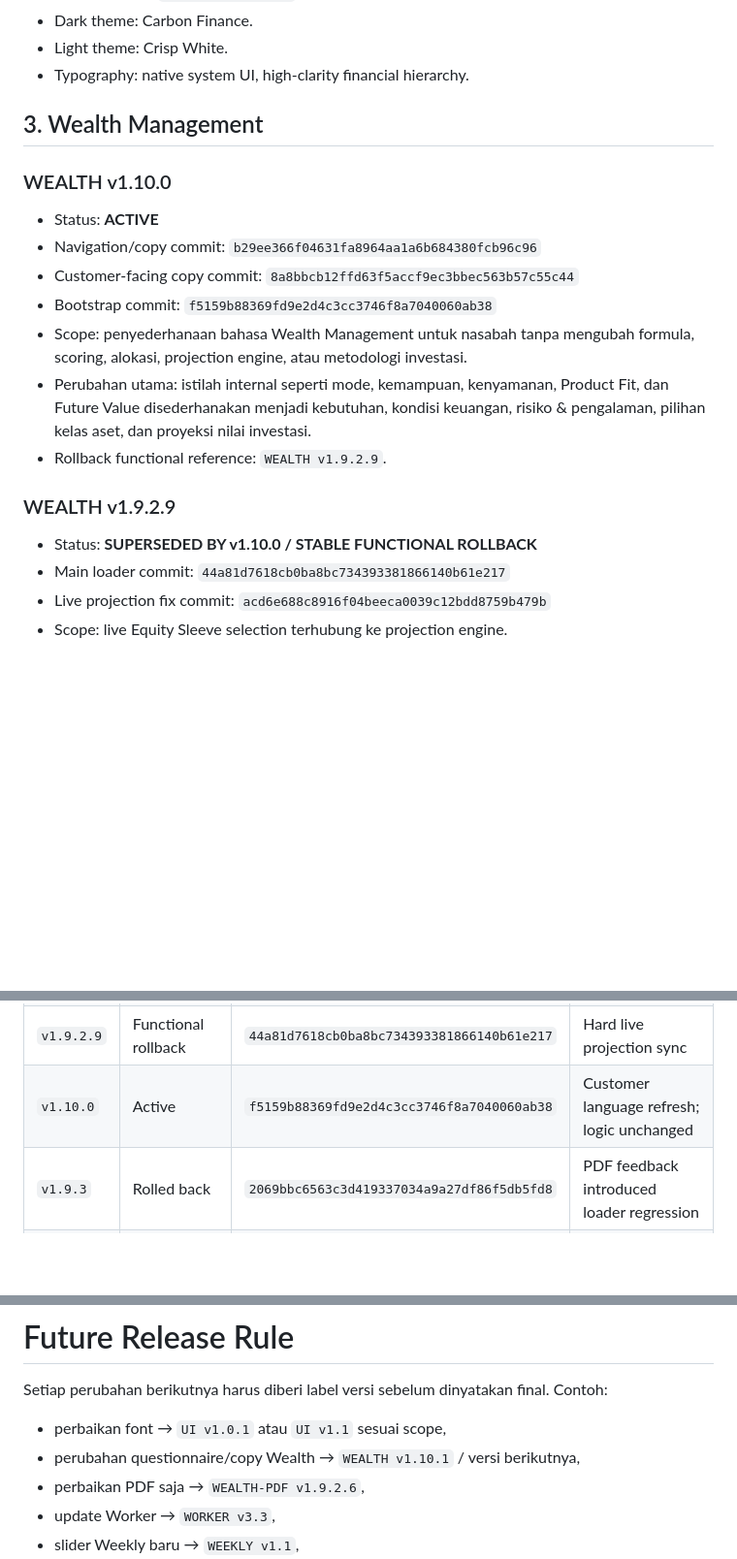
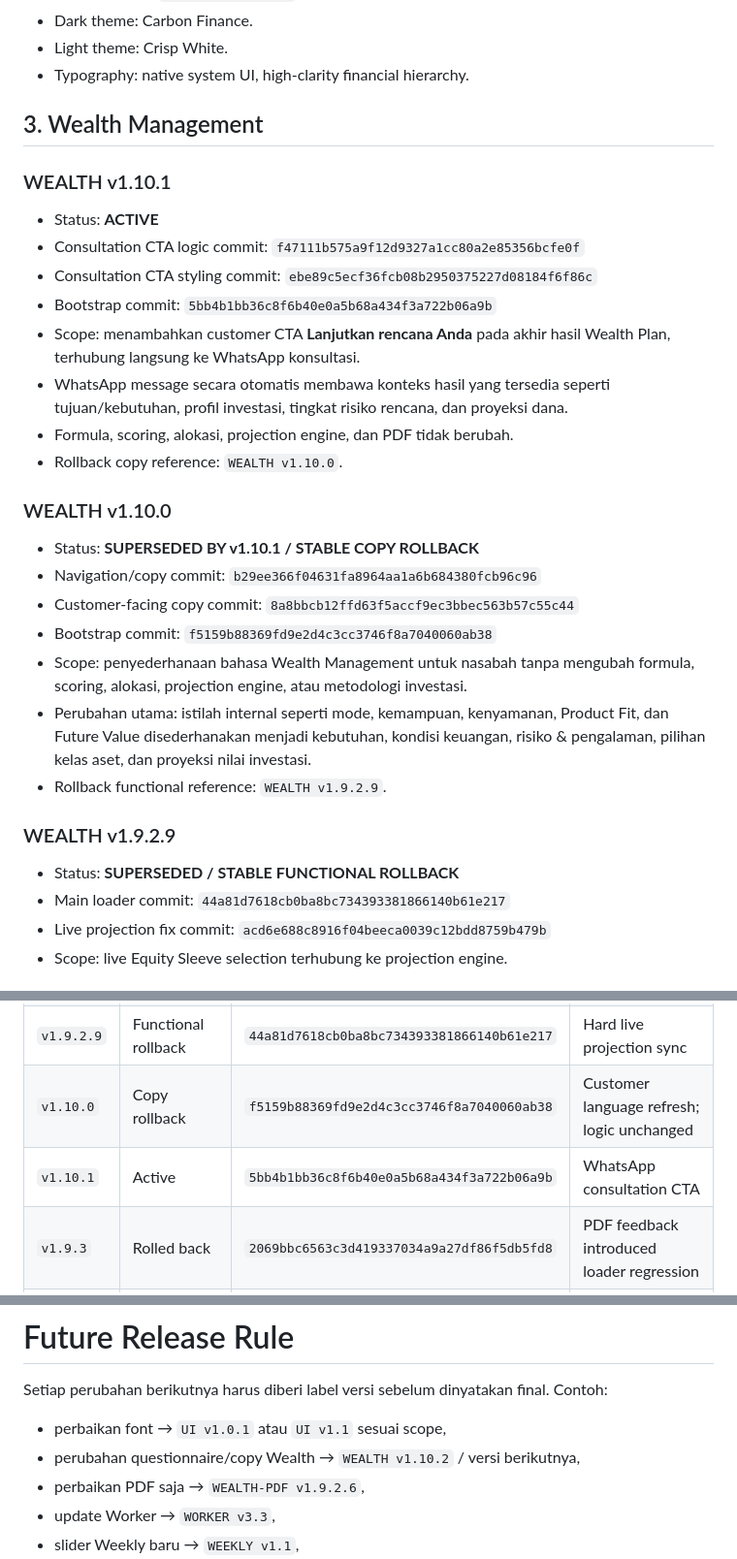
Before and after one commit to momzain-hub/analisaku-com, a Markdown page: VERSION_REGISTRY.md, 3 parts joined by grey strips. Shown at 97% size. GitHub-like rendering; blank space fills up the shorter version.

Commit message:
Register Wealth v1.10.1 consultation CTA

```diff
--- a/VERSION_REGISTRY.md
+++ b/VERSION_REGISTRY.md
@@ -72,8 +72,18 @@ Setiap versi stabil wajib memiliki:
 
 ## 3. Wealth Management
 
+### WEALTH v1.10.1
+- Status: **ACTIVE**
+- Consultation CTA logic commit: `f47111b575a9f12d9327a1cc80a2e85356bcfe0f`
+- Consultation CTA styling commit: `ebe89c5ecf36fcb08b2950375227d08184f6f86c`
+- Bootstrap commit: `5bb4b1bb36c8f6b40e0a5b68a434f3a722b06a9b`
+- Scope: menambahkan customer CTA **Lanjutkan rencana Anda** pada akhir hasil Wealth Plan, terhubung langsung ke WhatsApp konsultasi.
+- WhatsApp message secara otomatis membawa konteks hasil yang tersedia seperti tujuan/kebutuhan, profil investasi, tingkat risiko rencana, dan proyeksi dana.
+- Formula, scoring, alokasi, projection engine, dan PDF tidak berubah.
+- Rollback copy reference: `WEALTH v1.10.0`.
+
 ### WEALTH v1.10.0
-- Status: **ACTIVE**
+- Status: **SUPERSEDED BY v1.10.1 / STABLE COPY ROLLBACK**
 - Navigation/copy commit: `b29ee366f04631fa8964aa1a6b684380fcb96c96`
 - Customer-facing copy commit: `8a8bbcb12ffd63f5accf9ec3bbec563b57c55c44`
 - Bootstrap commit: `f5159b88369fd9e2d4c3cc3746f8a7040060ab38`
@@ -82,7 +92,7 @@ Setiap versi stabil wajib memiliki:
 - Rollback functional reference: `WEALTH v1.9.2.9`.
 
 ### WEALTH v1.9.2.9
-- Status: **SUPERSEDED BY v1.10.0 / STABLE FUNCTIONAL ROLLBACK**
+- Status: **SUPERSEDED / STABLE FUNCTIONAL ROLLBACK**
 - Main loader commit: `44a81d7618cb0ba8bc734393381866140b61e217`
 - Live projection fix commit: `acd6e688c8916f04beeca0039c12bdd8759b479b`
 - Scope: live Equity Sleeve selection terhubung ke projection engine.
@@ -119,7 +129,8 @@ Setiap versi stabil wajib memiliki:
 | `v1.9.2.7` | Included current | `759519b4e394c837031a6f67921a8560279ee7d9` | Grouped asset sleeve |
 | `v1.9.2.8` | Superseded | `731cca010711eed956a9cab29e7942315fd66f94` | Equity Sleeve projection sync |
 | `v1.9.2.9` | Functional rollback | `44a81d7618cb0ba8bc734393381866140b61e217` | Hard live projection sync |
-| `v1.10.0` | Active | `f5159b88369fd9e2d4c3cc3746f8a7040060ab38` | Customer language refresh; logic unchanged |
+| `v1.10.0` | Copy rollback | `f5159b88369fd9e2d4c3cc3746f8a7040060ab38` | Customer language refresh; logic unchanged |
+| `v1.10.1` | Active | `5bb4b1bb36c8f6b40e0a5b68a434f3a722b06a9b` | WhatsApp consultation CTA |
 | `v1.9.3` | Rolled back | `2069bbc6563c3d419337034a9a27df86f5db5fd8` | PDF feedback introduced loader regression |
 | `v1.9.4` | Rolled back | `495174418d68e6872cdee5e7f4c34e326b5c091c` | Temporary bundle restore attempt |
 
@@ -187,7 +199,7 @@ Jangan melakukan rollback silang antar-modul kecuali instruksi menyebutkannya se
 Setiap perubahan berikutnya harus diberi label versi sebelum dinyatakan final. Contoh:
 
 - perbaikan font → `UI v1.0.1` atau `UI v1.1` sesuai scope,
-- perubahan questionnaire/copy Wealth → `WEALTH v1.10.1` / versi berikutnya,
+- perubahan questionnaire/copy Wealth → `WEALTH v1.10.2` / versi berikutnya,
 - perbaikan PDF saja → `WEALTH-PDF v1.9.2.6`,
 - update Worker → `WORKER v3.3`,
 - slider Weekly baru → `WEEKLY v1.1`,
```
Also changed, not shown: other parts of VERSION_REGISTRY.md (+1 -0 lines).
